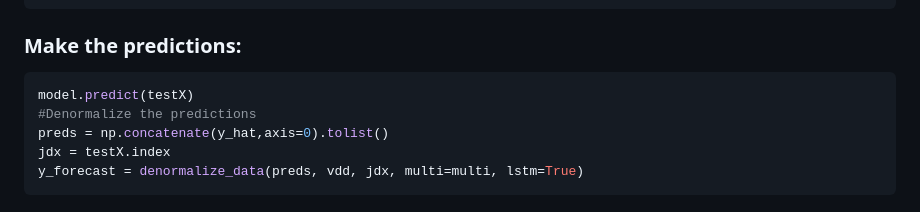
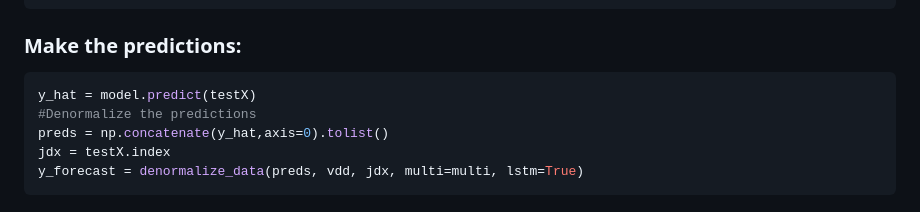
Before and after one commit to jordieres/Finance-AI, a Markdown page: README.md, the part around the change. Drawn GitHub-style.

````diff
--- a/README.md
+++ b/README.md
@@ -150,7 +150,7 @@ model.summary() #to make sure that the model is ready to use
 
 ### Make the predictions:
 ```python
-model.predict(testX)
+y_hat = model.predict(testX)
 #Denormalize the predictions
 preds = np.concatenate(y_hat,axis=0).tolist()
 jdx = testX.index
````
